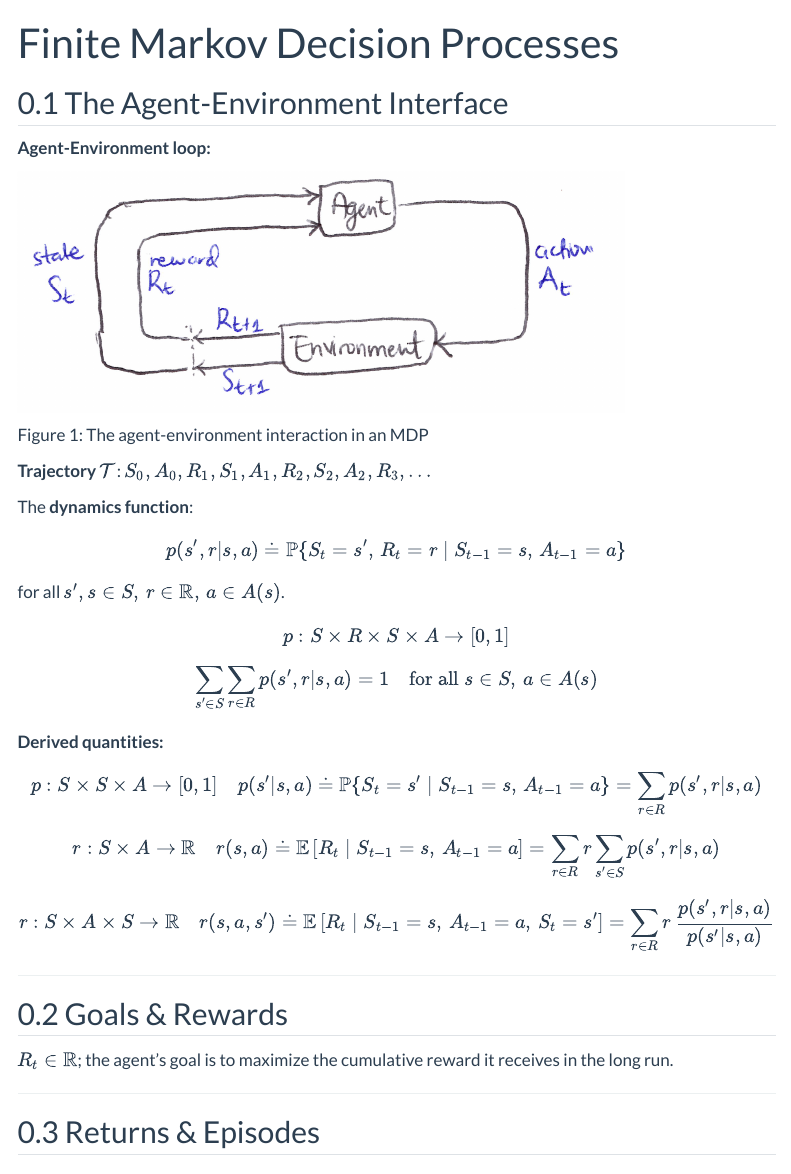
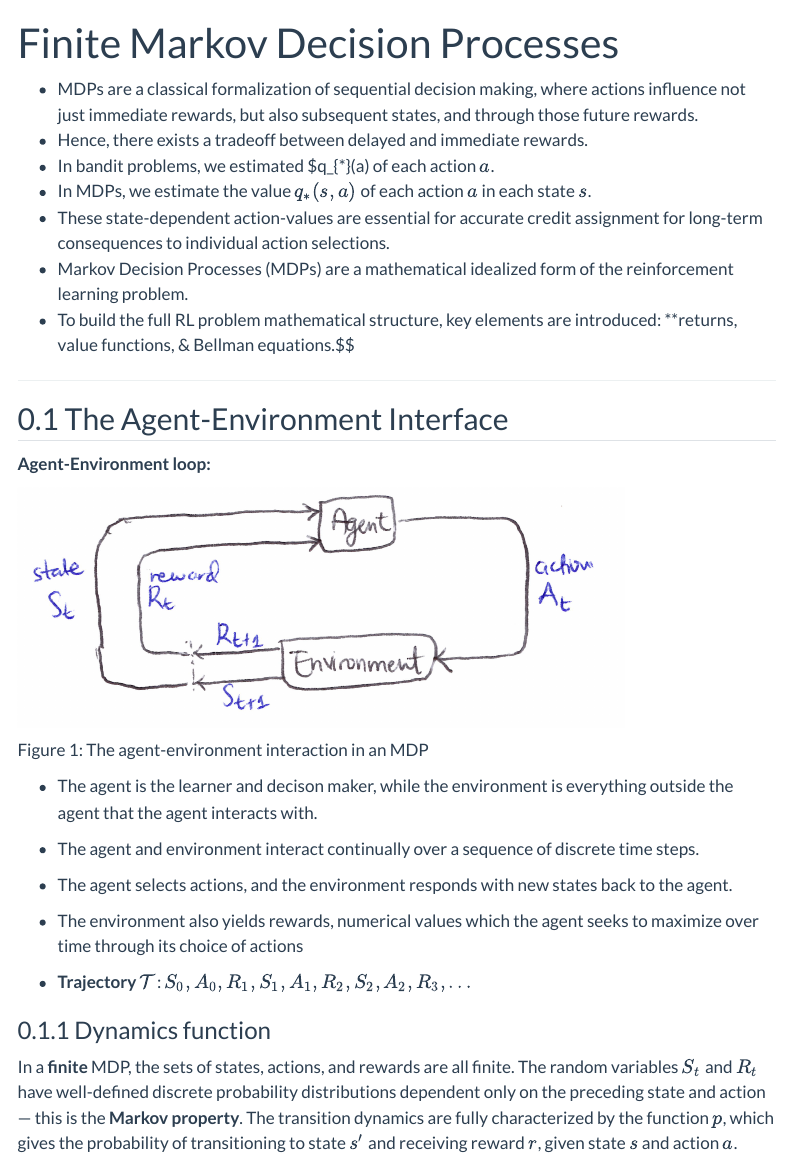
Before and after one commit to chizkidd/RL-Sutton-Barto-notes, a Quarto document (chapters/ch03-finite-mdps.qmd): the page in a window 1100 px wide, from its top. Rendered offline with R 4.5, knitr and Pandoc in place of Quarto, with nearby package versions; menus at the side of the page are left out.

Commit message:
edit ch 3

```diff
--- a/chapters/ch03-finite-mdps.qmd
+++ b/chapters/ch03-finite-mdps.qmd
@@ -1,6 +1,16 @@
 ---
 title: "Finite Markov Decision Processes"
 number-sections: true
+---
+
+- MDPs are a classical formalization of sequential decision making, where actions influence not just immediate rewards, but also subsequent states, and through those future rewards.
+- Hence, there exists a tradeoff between delayed and immediate rewards.
+- In bandit problems, we estimated $q_{*}(a) of each action $a$.
+- In MDPs, we estimate the value $q_{*}(s, a)$ of each action $a$ in each state $s$.
+- These state-dependent action-values are essential for accurate credit assignment for long-term consequences to individual action selections.
+- Markov Decision Processes (MDPs) are a mathematical idealized form of the reinforcement learning problem.
+- To build the full RL problem mathematical structure, key elements are introduced: **returns, value functions, & Bellman equations.$$
+
 ---
 
 ## The Agent-Environment Interface {#sec-ch03-3-1}
@@ -13,9 +23,17 @@ number-sections: true
 The agent-environment interaction in an MDP
 :::
 
-**Trajectory** $\mathcal{T}$: $S_0, A_0, R_1, S_1, A_1, R_2, S_2, A_2, R_3, \ldots$
+- The agent is the learner and decison maker, while the environment is everything outside the agent that the agent interacts with.
+- The agent and environment interact continually over a sequence of discrete time steps.
+- The agent selects actions, and the environment responds with new states back to the agent.
+- The environment also yields rewards, numerical values which the agent seeks to maximize over time through its choice of actions
 
-The **dynamics function**:
+- **Trajectory** $\mathcal{T}$: $S_0, A_0, R_1, S_1, A_1, R_2, S_2, A_2, R_3, \ldots$
+
+### Dynamics function
+
+In a **finite** MDP, the sets of states, actions, and rewards are all finite. The random variables $S_t$ and $R_t$ have well-defined discrete probability distributions dependent only on the preceding state and action — this is the **Markov property**. The transition dynamics are fully characterized by the function $p$, which gives the probability of transitioning to state $s'$ and receiving reward $r$, given state $s$ and action $a$.
+
 
 $$p(s', r | s, a) \doteq \mathbb{P}\{S_t = s',\, R_t = r \mid S_{t-1} = s,\, A_{t-1} = a\}$$
 
```
Also changed, not shown: chapters/ch03-finite-mdps.qmd (2 more changed lines).
